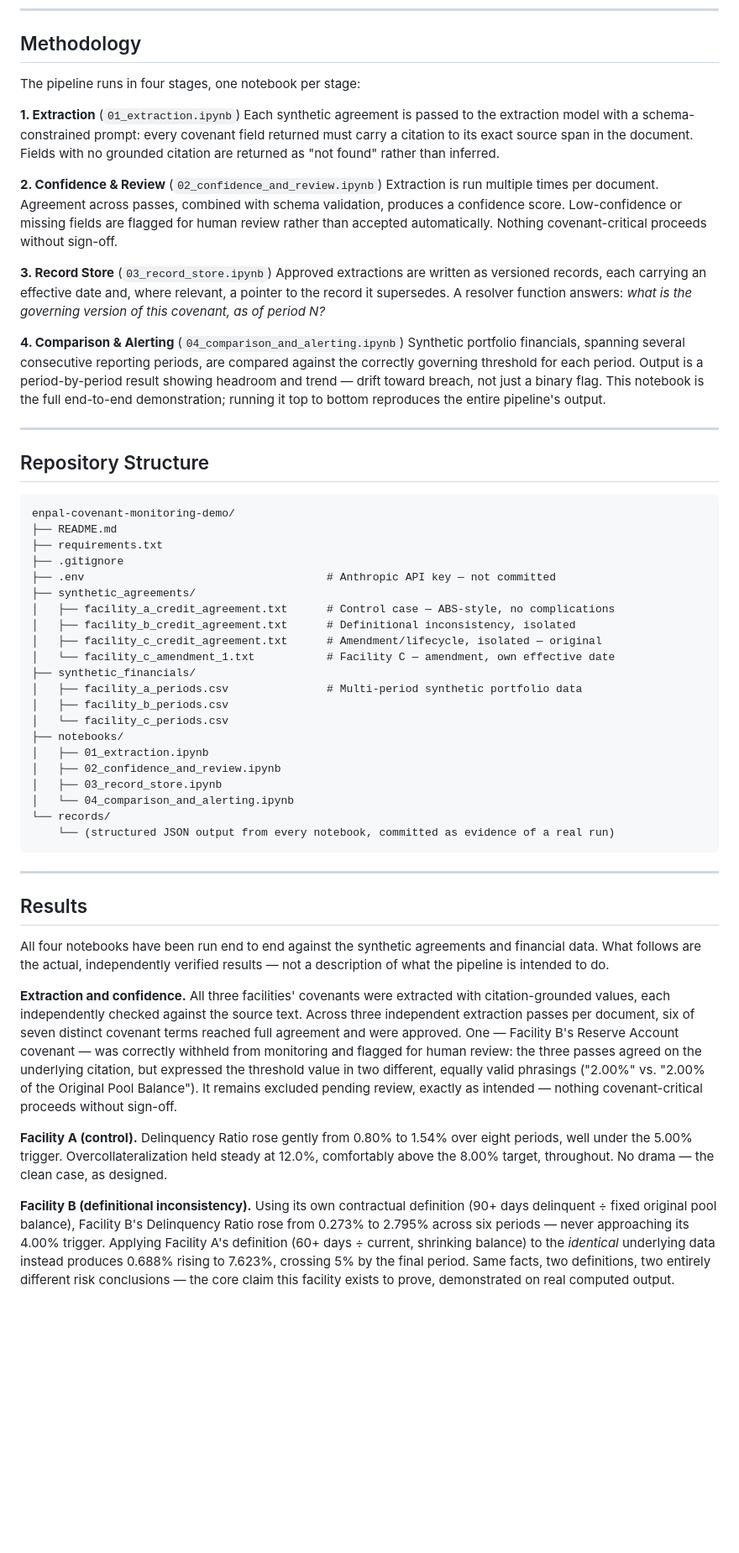
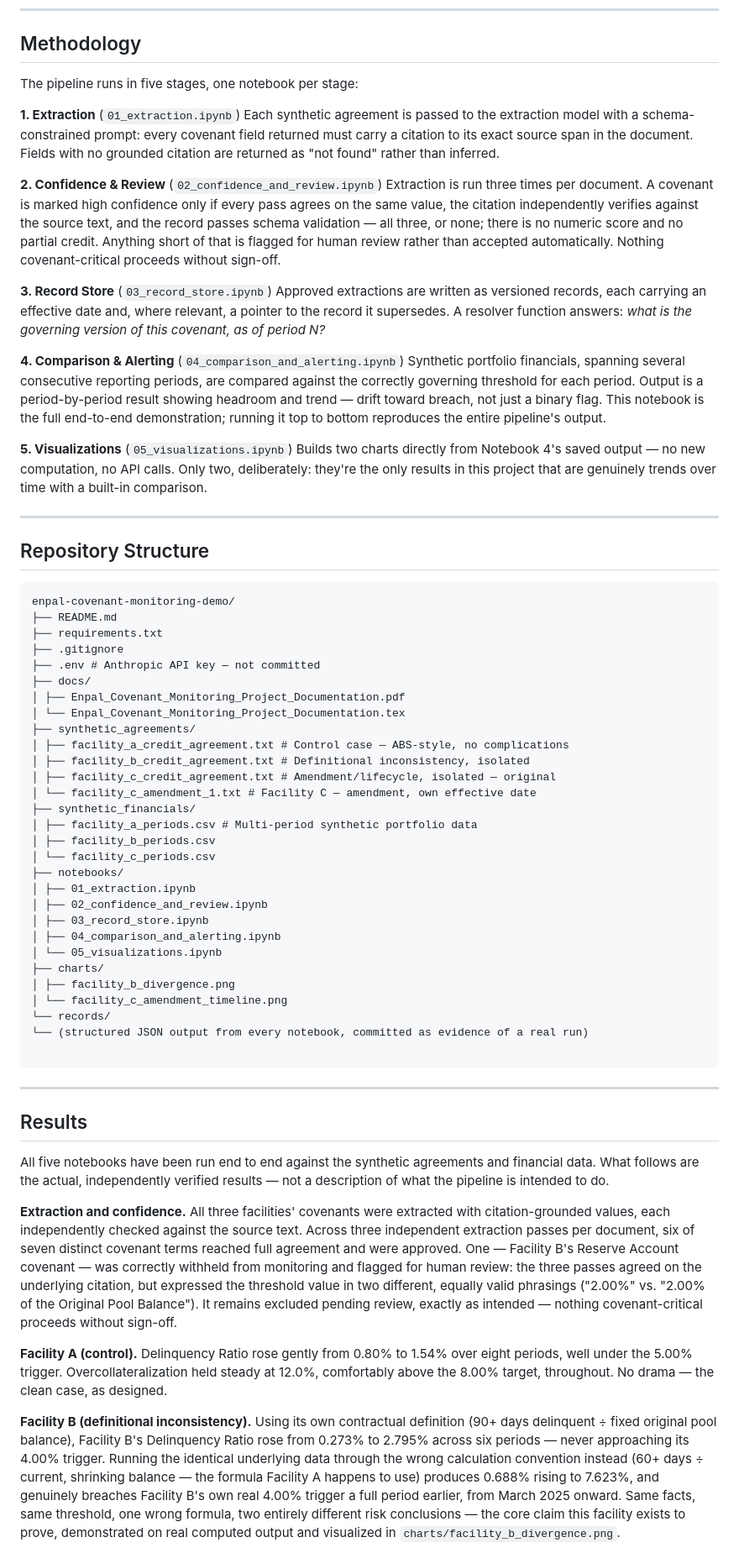
Before and after one commit to Aadhi0105/Enpal-Covenant-Monitoring-Demo, a Markdown page: README.md, the part around one of its changes. Shown at 84% size. Rendered like a GitHub page; blank space fills up the shorter version.

Commit message:
Update README: fix confidence-score wording, sharpen Facility B framing, add Notebook 05/charts/docs to repository structure

````diff
--- a/README.md
+++ b/README.md
@@ -37,19 +37,22 @@ To show, on a small and fully inspectable set of synthetic documents, that it is
 
 ## Methodology
 
-The pipeline runs in four stages, one notebook per stage:
+The pipeline runs in five stages, one notebook per stage:
 
 **1. Extraction** (`01_extraction.ipynb`)
 Each synthetic agreement is passed to the extraction model with a schema-constrained prompt: every covenant field returned must carry a citation to its exact source span in the document. Fields with no grounded citation are returned as "not found" rather than inferred.
 
 **2. Confidence & Review** (`02_confidence_and_review.ipynb`)
-Extraction is run multiple times per document. Agreement across passes, combined with schema validation, produces a confidence score. Low-confidence or missing fields are flagged for human review rather than accepted automatically. Nothing covenant-critical proceeds without sign-off.
+Extraction is run three times per document. A covenant is marked high confidence only if every pass agrees on the same value, the citation independently verifies against the source text, and the record passes schema validation — all three, or none; there is no numeric score and no partial credit. Anything short of that is flagged for human review rather than accepted automatically. Nothing covenant-critical proceeds without sign-off.
 
 **3. Record Store** (`03_record_store.ipynb`)
 Approved extractions are written as versioned records, each carrying an effective date and, where relevant, a pointer to the record it supersedes. A resolver function answers: *what is the governing version of this covenant, as of period N?*
 
 **4. Comparison & Alerting** (`04_comparison_and_alerting.ipynb`)
 Synthetic portfolio financials, spanning several consecutive reporting periods, are compared against the correctly governing threshold for each period. Output is a period-by-period result showing headroom and trend — drift toward breach, not just a binary flag. This notebook is the full end-to-end demonstration; running it top to bottom reproduces the entire pipeline's output.
+
+**5. Visualizations** (`05_visualizations.ipynb`)
+Builds two charts directly from Notebook 4's saved output — no new computation, no API calls. Only two, deliberately: they're the only results in this project that are genuinely trends over time with a built-in comparison.
 
 ---
 
@@ -60,34 +63,41 @@ enpal-covenant-monitoring-demo/
 ├── README.md
 ├── requirements.txt
 ├── .gitignore
-├── .env                                     # Anthropic API key — not committed
+├── .env # Anthropic API key — not committed
+├── docs/
+│ ├── Enpal_Covenant_Monitoring_Project_Documentation.pdf
+│ └── Enpal_Covenant_Monitoring_Project_Documentation.tex
 ├── synthetic_agreements/
-│   ├── facility_a_credit_agreement.txt      # Control case — ABS-style, no complications
-│   ├── facility_b_credit_agreement.txt      # Definitional inconsistency, isolated
-│   ├── facility_c_credit_agreement.txt      # Amendment/lifecycle, isolated — original
-│   └── facility_c_amendment_1.txt           # Facility C — amendment, own effective date
+│ ├── facility_a_credit_agreement.txt # Control case — ABS-style, no complications
+│ ├── facility_b_credit_agreement.txt # Definitional inconsistency, isolated
+│ ├── facility_c_credit_agreement.txt # Amendment/lifecycle, isolated — original
+│ └── facility_c_amendment_1.txt # Facility C — amendment, own effective date
 ├── synthetic_financials/
-│   ├── facility_a_periods.csv               # Multi-period synthetic portfolio data
-│   ├── facility_b_periods.csv
-│   └── facility_c_periods.csv
+│ ├── facility_a_periods.csv # Multi-period synthetic portfolio data
+│ ├── facility_b_periods.csv
+│ └── facility_c_periods.csv
 ├── notebooks/
-│   ├── 01_extraction.ipynb
-│   ├── 02_confidence_and_review.ipynb
-│   ├── 03_record_store.ipynb
-│   └── 04_comparison_and_alerting.ipynb
+│ ├── 01_extraction.ipynb
+│ ├── 02_confidence_and_review.ipynb
+│ ├── 03_record_store.ipynb
+│ ├── 04_comparison_and_alerting.ipynb
+│ └── 05_visualizations.ipynb
+├── charts/
+│ ├── facility_b_divergence.png
+│ └── facility_c_amendment_timeline.png
 └── records/
-    └── (structured JSON output from every notebook, committed as evidence of a real run)
+└── (structured JSON output from every notebook, committed as evidence of a real run)
+
 ```
-
 ---
 
 ## Results
 
-All four notebooks have been run end to end against the synthetic agreements and financial data. What follows are the actual, independently verified results — not a description of what the pipeline is intended to do.
+All five notebooks have been run end to end against the synthetic agreements and financial data. What follows are the actual, independently verified results — not a description of what the pipeline is intended to do.
 
 **Extraction and confidence.** All three facilities' covenants were extracted with citation-grounded values, each independently checked against the source text. Across three independent extraction passes per document, six of seven distinct covenant terms reached full agreement and were approved. One — Facility B's Reserve Account covenant — was correctly withheld from monitoring and flagged for human review: the three passes agreed on the underlying citation, but expressed the threshold value in two different, equally valid phrasings ("2.00%" vs. "2.00% of the Original Pool Balance"). It remains excluded pending review, exactly as intended — nothing covenant-critical proceeds without sign-off.
 
 **Facility A (control).** Delinquency Ratio rose gently from 0.80% to 1.54% over eight periods, well under the 5.00% trigger. Overcollateralization held steady at 12.0%, comfortably above the 8.00% target, throughout. No drama — the clean case, as designed.
 
-**Facility B (definitional inconsistency).** Using its own contractual definition (90+ days delinquent ÷ fixed original pool balance), Facility B's Delinquency Ratio rose from 0.273% to 2.795% across six periods — never approaching its 4.00% trigger. Applying Facility A's definition (60+ days ÷ current, shrinking balance) to the *identical* underlying data instead produces 0.688% rising to 7.623%, crossing 5% by the final period. Same facts, two definitions, two entirely different risk conclusions — the core claim this facility exists to prove, demonstrated on real computed output.
+**Facility B (definitional inconsistency).** Using its own contractual definition (90+ days delinquent ÷ fixed original pool balance), Facility B's Delinquency Ratio rose from 0.273% to 2.795% across six periods — never approaching its 4.00% trigger. Running the identical underlying data through the wrong calculation convention instead (60+ days ÷ current, shrinking balance — the formula Facility A happens to use) produces 0.688% rising to 7.623%, and genuinely breaches Facility B's own real 4.00% trigger a full period earlier, from March 2025 onward. Same facts, same threshold, one wrong formula, two entirely different risk conclusions — the core claim this facility exists to prove, demonstrated on real computed output and visualized in `charts/facility_b_divergence.png`.
 
````
Also changed, not shown: other parts of README.md (+1 -1 lines).
